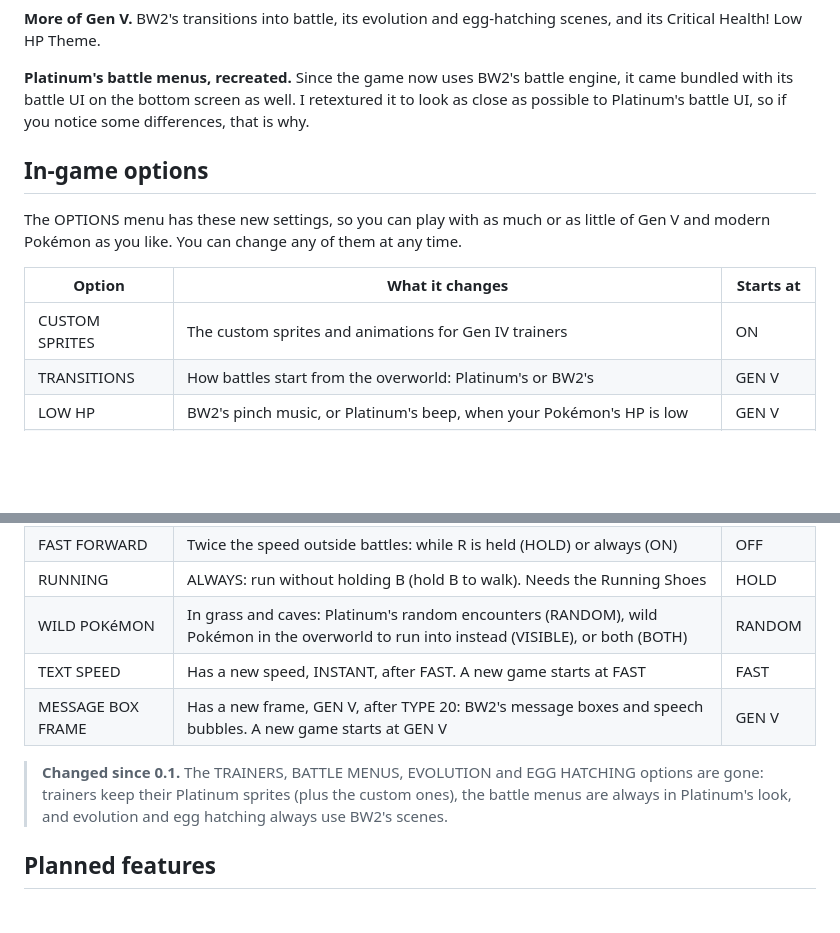
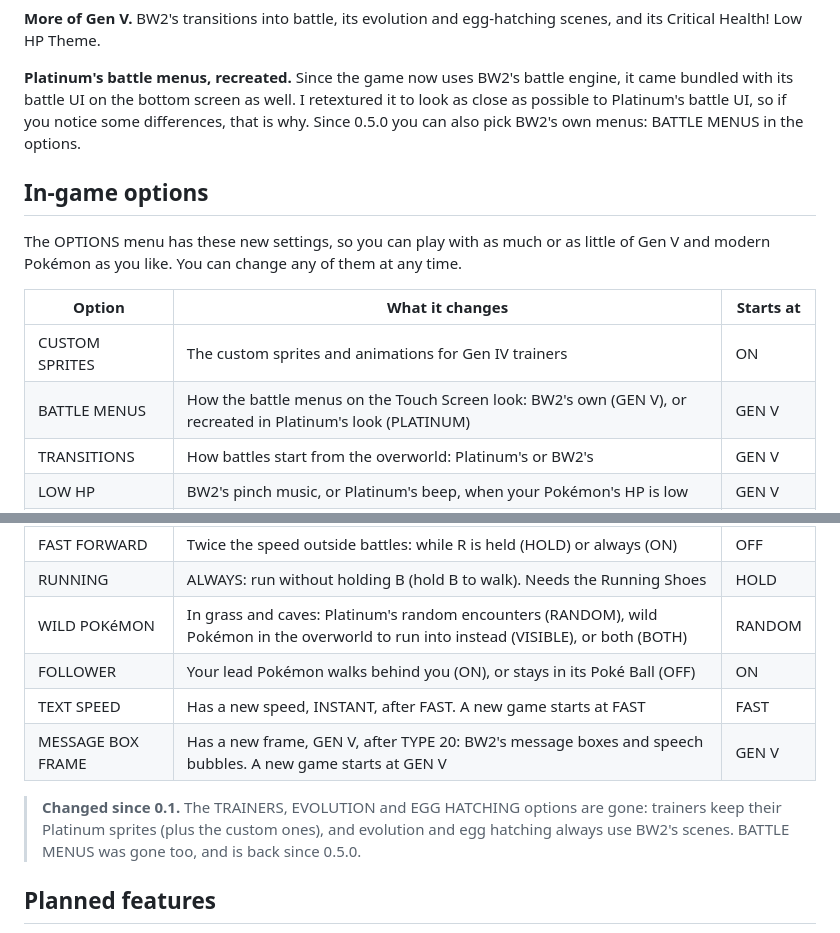
Before and after one commit to smoldice/platinum-reforged-anvil, a Markdown page: README.md, 2 parts joined by grey strips. GitHub-like rendering; blank space fills up the shorter version.

Commit message:
README: BATTLE MENUS and FOLLOWER in the options table, for 0.5.0-alpha

```diff
--- a/README.md
+++ b/README.md
@@ -124,7 +124,7 @@ Critical Health! Low HP Theme.
 
 **Platinum's battle menus, recreated.** Since the game now uses BW2's battle engine, it came bundled with its battle
 UI on the bottom screen as well. I retextured it to look as close as possible to Platinum's battle UI, so if you
-notice some differences, that is why.
+notice some differences, that is why. Since 0.5.0 you can also pick BW2's own menus: BATTLE MENUS in the options.
 
 ## In-game options
 
@@ -134,6 +134,7 @@ you like. You can change any of them at any time.
 | Option | What it changes | Starts at |
 | --- | --- | --- |
 | CUSTOM SPRITES | The custom sprites and animations for Gen IV trainers | ON |
+| BATTLE MENUS | How the battle menus on the Touch Screen look: BW2's own (GEN V), or recreated in Platinum's look (PLATINUM) | GEN V |
 | TRANSITIONS | How battles start from the overworld: Platinum's or BW2's | GEN V |
 | LOW HP | BW2's pinch music, or Platinum's beep, when your Pokémon's HP is low | GEN V |
 | EXPERIENCE | MODERN: the whole team gains Exp. Points (100% to those that fought, 50% to the rest), and catching a Pokémon gives Exp. CLASSIC: as in Platinum | CLASSIC |
@@ -141,12 +142,13 @@ you like. You can change any of them at any time.
 | FAST FORWARD | Twice the speed outside battles: while R is held (HOLD) or always (ON) | OFF |
 | RUNNING | ALWAYS: run without holding B (hold B to walk). Needs the Running Shoes | HOLD |
 | WILD POKéMON | In grass and caves: Platinum's random encounters (RANDOM), wild Pokémon in the overworld to run into instead (VISIBLE), or both (BOTH) | RANDOM |
+| FOLLOWER | Your lead Pokémon walks behind you (ON), or stays in its Poké Ball (OFF) | ON |
 | TEXT SPEED | Has a new speed, INSTANT, after FAST. A new game starts at FAST | FAST |
 | MESSAGE BOX FRAME | Has a new frame, GEN V, after TYPE 20: BW2's message boxes and speech bubbles. A new game starts at GEN V | GEN V |
 
-> **Changed since 0.1.** The TRAINERS, BATTLE MENUS, EVOLUTION and EGG HATCHING options are gone: trainers keep
-> their Platinum sprites (plus the custom ones), the battle menus are always in Platinum's look, and evolution and egg
-> hatching always use BW2's scenes.
+> **Changed since 0.1.** The TRAINERS, EVOLUTION and EGG HATCHING options are gone: trainers keep
+> their Platinum sprites (plus the custom ones), and evolution and egg hatching always use BW2's scenes. BATTLE MENUS
+> was gone too, and is back since 0.5.0.
 
 ## Planned features
 
```
